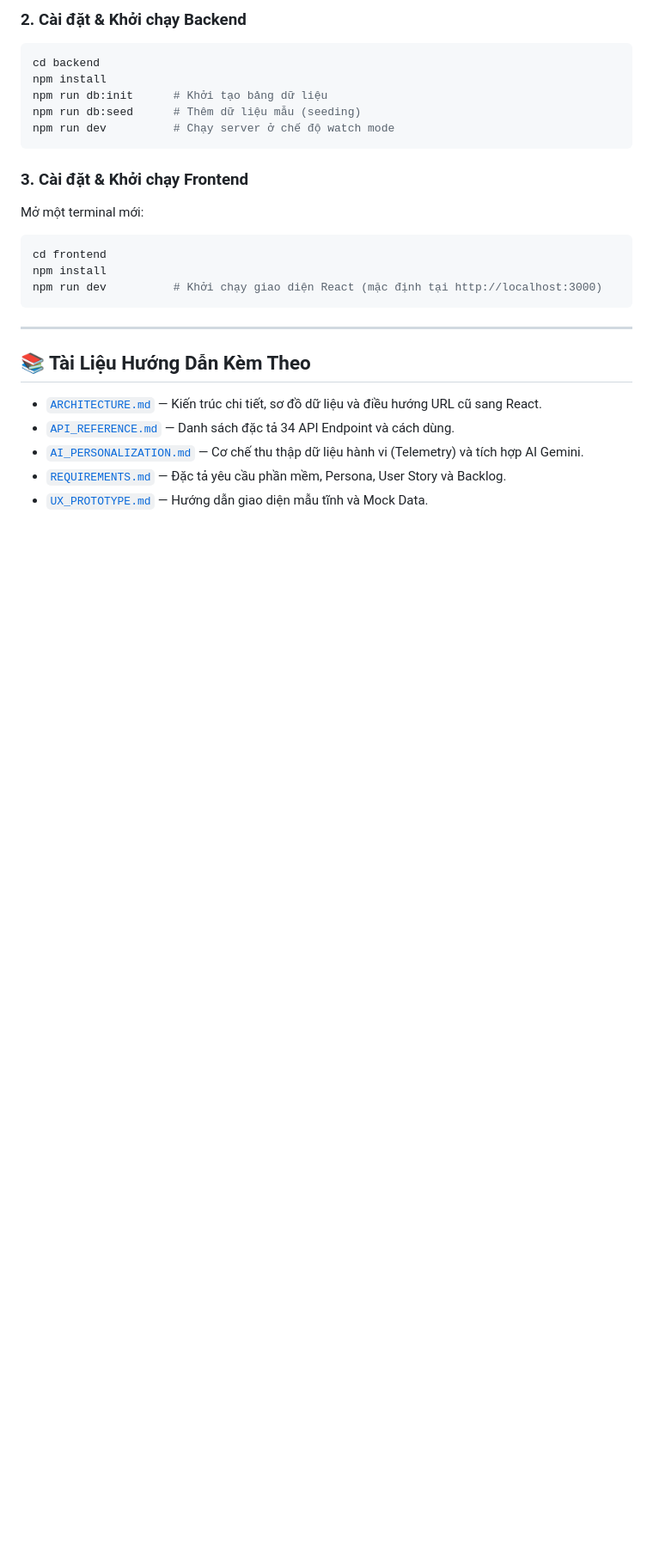
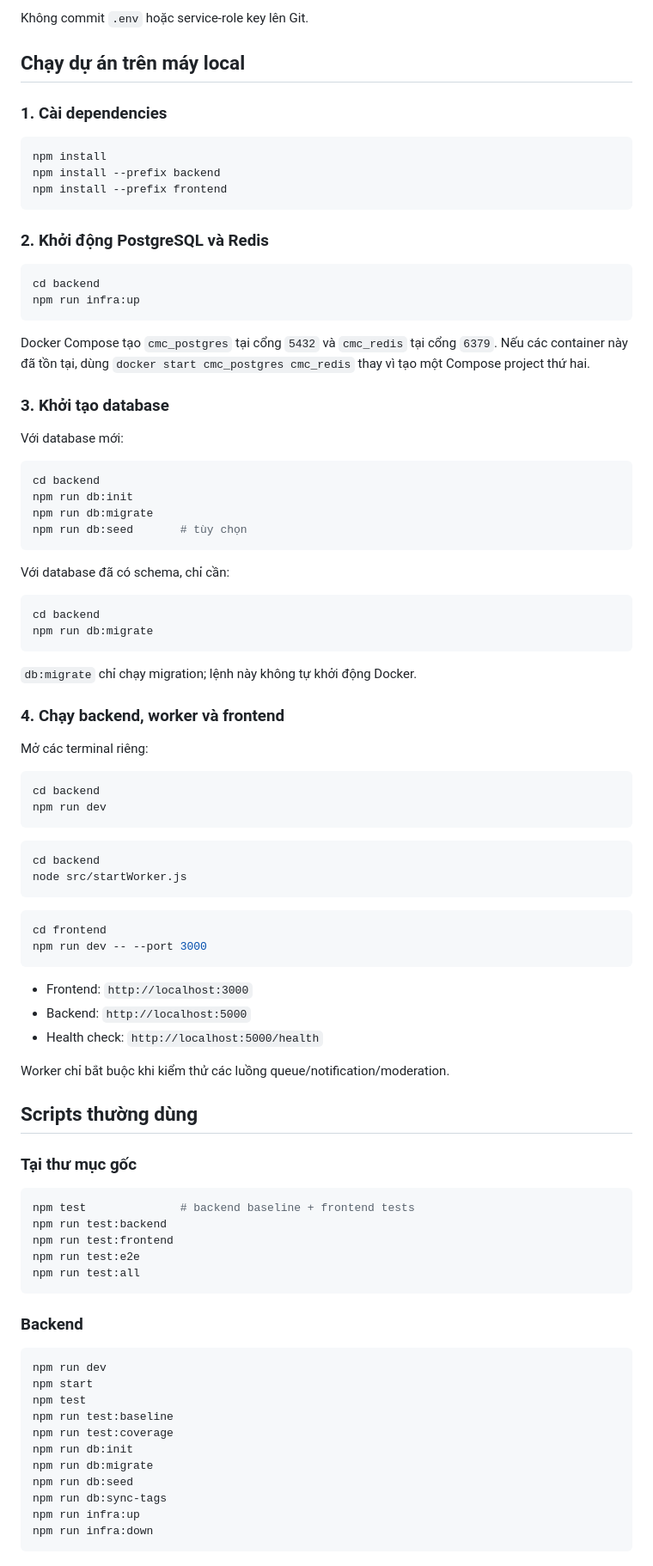
Before and after one commit to ThanhNT2k/web-app-project, a Markdown page: README.md, the part around one of its changes. Shown at 86% size. Drawn GitHub-style; blank space fills up the shorter version.

````diff
--- a/README.md
+++ b/README.md
@@ -110,28 +145,96 @@ REACT_APP_API_URL=http://localhost:5000/api
 ```
 
-### 2. Cài đặt & Khởi chạy Backend
+Không commit `.env` hoặc service-role key lên Git.
+
+## Chạy dự án trên máy local
+
+### 1. Cài dependencies
+
+```bash
+npm install
+npm install --prefix backend
+npm install --prefix frontend
+```
+
+### 2. Khởi động PostgreSQL và Redis
+
 ```bash
 cd backend
-npm install
-npm run db:init      # Khởi tạo bảng dữ liệu
-npm run db:seed      # Thêm dữ liệu mẫu (seeding)
-npm run dev          # Chạy server ở chế độ watch mode
+npm run infra:up
 ```
 
-### 3. Cài đặt & Khởi chạy Frontend
-Mở một terminal mới:
+Docker Compose tạo `cmc_postgres` tại cổng `5432` và `cmc_redis` tại cổng `6379`. Nếu các container này đã tồn tại, dùng `docker start cmc_postgres cmc_redis` thay vì tạo một Compose project thứ hai.
+
+### 3. Khởi tạo database
+
+Với database mới:
+
+```bash
+cd backend
+npm run db:init
+npm run db:migrate
+npm run db:seed       # tùy chọn
+```
+
+Với database đã có schema, chỉ cần:
+
+```bash
+cd backend
+npm run db:migrate
+```
+
+`db:migrate` chỉ chạy migration; lệnh này không tự khởi động Docker.
+
+### 4. Chạy backend, worker và frontend
+
+Mở các terminal riêng:
+
+```bash
+cd backend
+npm run dev
+```
+
+```bash
+cd backend
+node src/startWorker.js
+```
+
 ```bash
 cd frontend
-npm install
-npm run dev          # Khởi chạy giao diện React (mặc định tại http://localhost:3000)
+npm run dev -- --port 3000
 ```
 
----
+- Frontend: `http://localhost:3000`
+- Backend: `http://localhost:5000`
+- Health check: `http://localhost:5000/health`
 
-## 📚 Tài Liệu Hướng Dẫn Kèm Theo
+Worker chỉ bắt buộc khi kiểm thử các luồng queue/notification/moderation.
 
-*   [`ARCHITECTURE.md`](./docs/technical/ARCHITECTURE.md) — Kiến trúc chi tiết, sơ đồ dữ liệu và điều hướng URL cũ sang React.
-*   [`API_REFERENCE.md`](./docs/technical/API_REFERENCE.md) — Danh sách đặc tả 34 API Endpoint và cách dùng.
-*   [`AI_PERSONALIZATION.md`](./docs/technical/AI_PERSONALIZATION.md) — Cơ chế thu thập dữ liệu hành vi (Telemetry) và tích hợp AI Gemini.
-*   [`REQUIREMENTS.md`](./docs/product/REQUIREMENTS.md) — Đặc tả yêu cầu phần mềm, Persona, User Story và Backlog.
-*   [`UX_PROTOTYPE.md`](./docs/technical/UX_PROTOTYPE.md) — Hướng dẫn giao diện mẫu tĩnh và Mock Data.
+## Scripts thường dùng
+
+### Tại thư mục gốc
+
+```bash
+npm test              # backend baseline + frontend tests
+npm run test:backend
+npm run test:frontend
+npm run test:e2e
+npm run test:all
+```
+
+### Backend
+
+```bash
+npm run dev
+npm start
+npm test
+npm run test:baseline
+npm run test:coverage
+npm run db:init
+npm run db:migrate
+npm run db:seed
+npm run db:sync-tags
+npm run infra:up
+npm run infra:down
+```
+
````
Also changed, not shown: other parts of README.md (+165 -78 lines).
